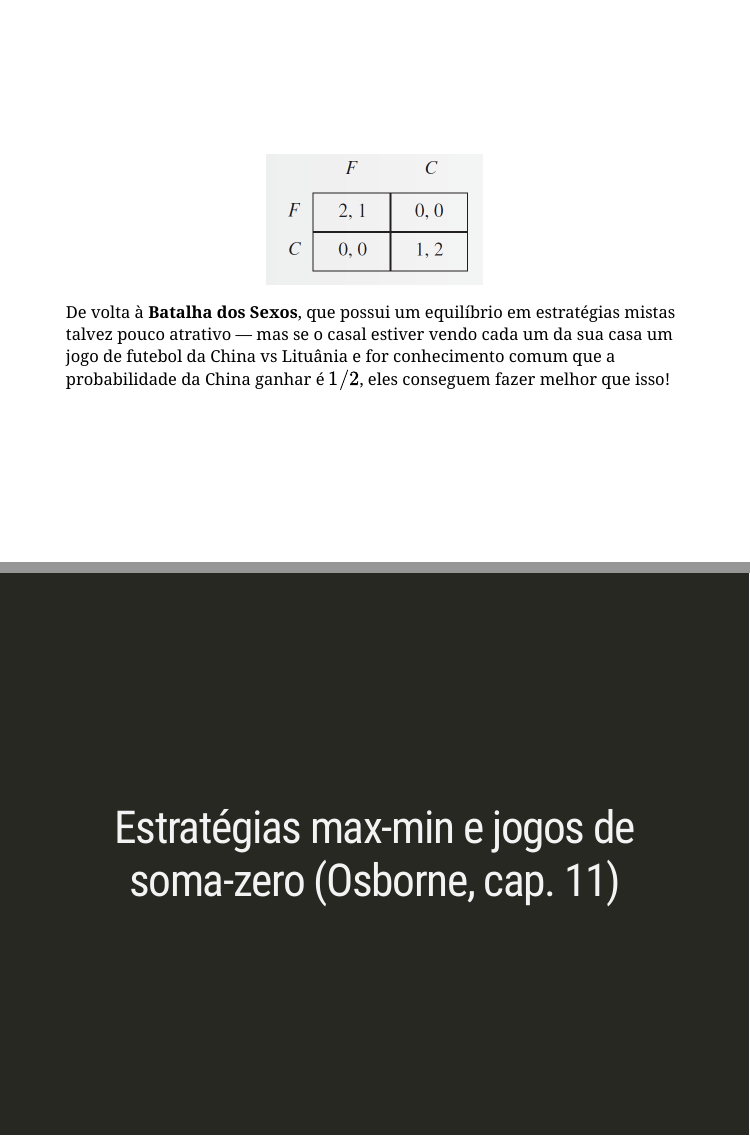
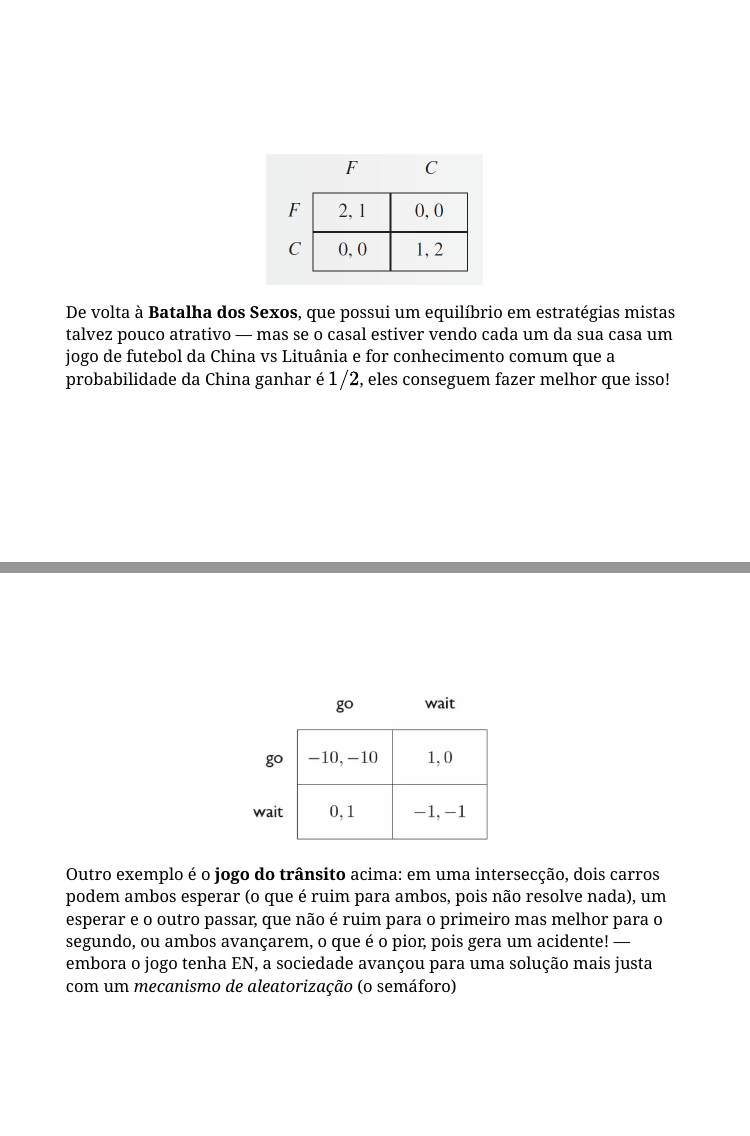
Before and after one commit to pforquesato/eae1301, an R Markdown document (eae0522-week-1.Rmd): pages 76 and 77 of 92 before the commit and pages 76 and 77 of 93 after it, joined at a grey line. The pictures show the slides in the output file eae0522-week-1.html that the author committed with the source; the slides are laid out offline by our stand-in for remark.js, each with all of its steps uncovered, in fonts that may differ from those the slides ask for, and without slide numbers, shadows or browser add-ons.

Commit message:
Added slide week 1

````diff
--- a/eae0522-week-1.Rmd
+++ b/eae0522-week-1.Rmd
@@ -755,6 +755,15 @@ knitr::include_graphics("figs/week1-fig15.png")
 De volta à **Batalha dos Sexos**, que possui um equilíbrio em estratégias mistas talvez pouco atrativo &mdash; mas se o casal estiver vendo cada um da sua casa um jogo de futebol da China vs Lituânia e for conhecimento comum que a probabilidade da China ganhar é $1/2$, eles conseguem fazer melhor que isso!
 
 ---
+class: middle
+
+```{r, echo=FALSE, out.width = '40%', fig.align='center'}
+knitr::include_graphics("figs/week1-fig19.png")
+```
+
+Outro exemplo é o **jogo do trânsito** acima: em uma intersecção, dois carros podem ambos esperar (o que é ruim para ambos, pois não resolve nada), um esperar e o outro passar, que não é ruim para o primeiro mas melhor para o segundo, ou ambos avançarem, o que é o pior, pois gera um acidente! &mdash; embora o jogo tenha EN, a sociedade avançou para uma solução mais justa com um *mecanismo de aleatorização* (o semáforo)
+
+---
 class: middle, center, inverse
 
 # Estratégias max-min e jogos de soma-zero (Osborne, cap. 11)
````
Also changed, not shown: eae0522-week-1.html, figs/week1-fig19.png (added).
